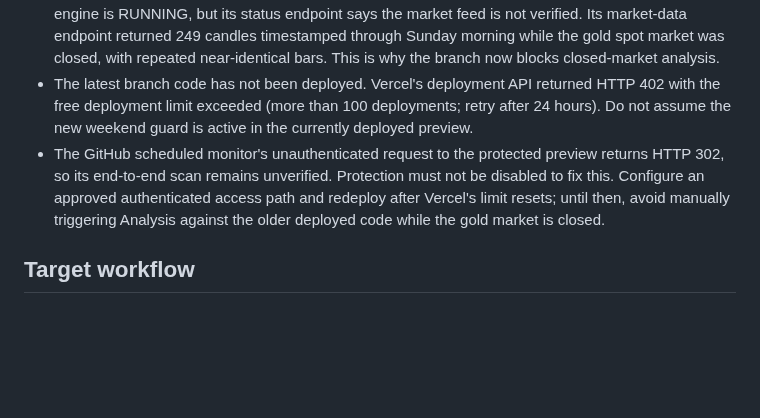
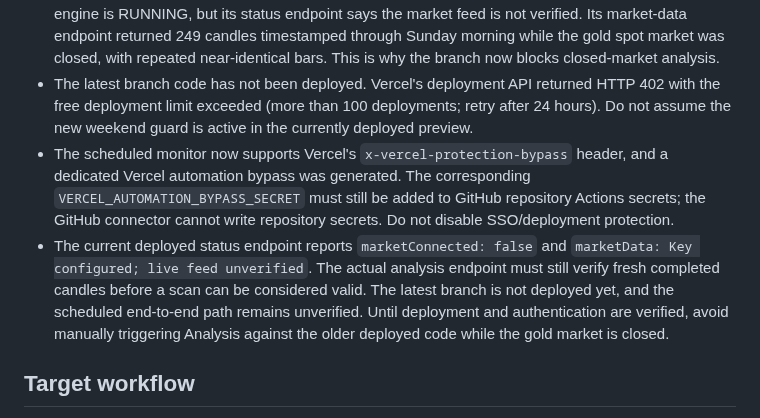
Before and after one commit to Nexora-Apparel/gold-scalper, a Markdown page: docs/signal-workflow-roadmap.md, the part around the change. GitHub-like rendering; blank space fills up the shorter version.

Commit message:
Document bypass-secret and live-data verification prerequisites

```diff
--- a/docs/signal-workflow-roadmap.md
+++ b/docs/signal-workflow-roadmap.md
@@ -34,7 +34,8 @@ Build a personal XAUUSD signal assistant that can identify a potential setup bef
 - GitHub Actions npm run check passed on the latest branch head b20aa6844a3d7ca60bfdfd82bcc52bf9e550db27, including the news-window, Telegram RR, and gold market-hours tests.
 - A live, authenticated read of the current Vercel preview confirmed the database is connected and the engine is RUNNING, but its status endpoint says the market feed is not verified. Its market-data endpoint returned 249 candles timestamped through Sunday morning while the gold spot market was closed, with repeated near-identical bars. This is why the branch now blocks closed-market analysis.
 - The latest branch code has not been deployed. Vercel's deployment API returned HTTP 402 with the free deployment limit exceeded (more than 100 deployments; retry after 24 hours). Do not assume the new weekend guard is active in the currently deployed preview.
-- The GitHub scheduled monitor's unauthenticated request to the protected preview returns HTTP 302, so its end-to-end scan remains unverified. Protection must not be disabled to fix this. Configure an approved authenticated access path and redeploy after Vercel's limit resets; until then, avoid manually triggering Analysis against the older deployed code while the gold market is closed.
+- The scheduled monitor now supports Vercel's `x-vercel-protection-bypass` header, and a dedicated Vercel automation bypass was generated. The corresponding `VERCEL_AUTOMATION_BYPASS_SECRET` must still be added to GitHub repository Actions secrets; the GitHub connector cannot write repository secrets. Do not disable SSO/deployment protection.
+- The current deployed status endpoint reports `marketConnected: false` and `marketData: Key configured; live feed unverified`. The actual analysis endpoint must still verify fresh completed candles before a scan can be considered valid. The latest branch is not deployed yet, and the scheduled end-to-end path remains unverified. Until deployment and authentication are verified, avoid manually triggering Analysis against the older deployed code while the gold market is closed.
 
 ## Target workflow
 1. **Market-data gate:** retrieve completed H1/M15 candles; reject malformed, stale, incomplete, or unavailable data.
```
